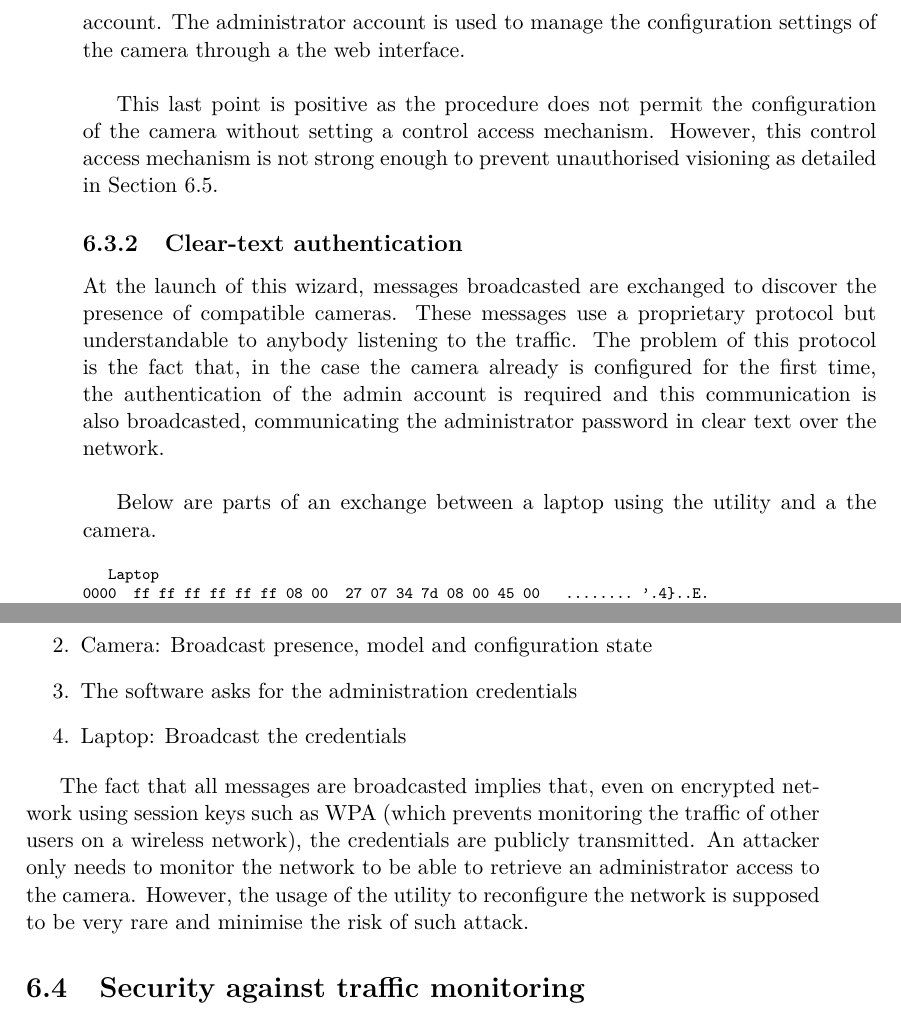
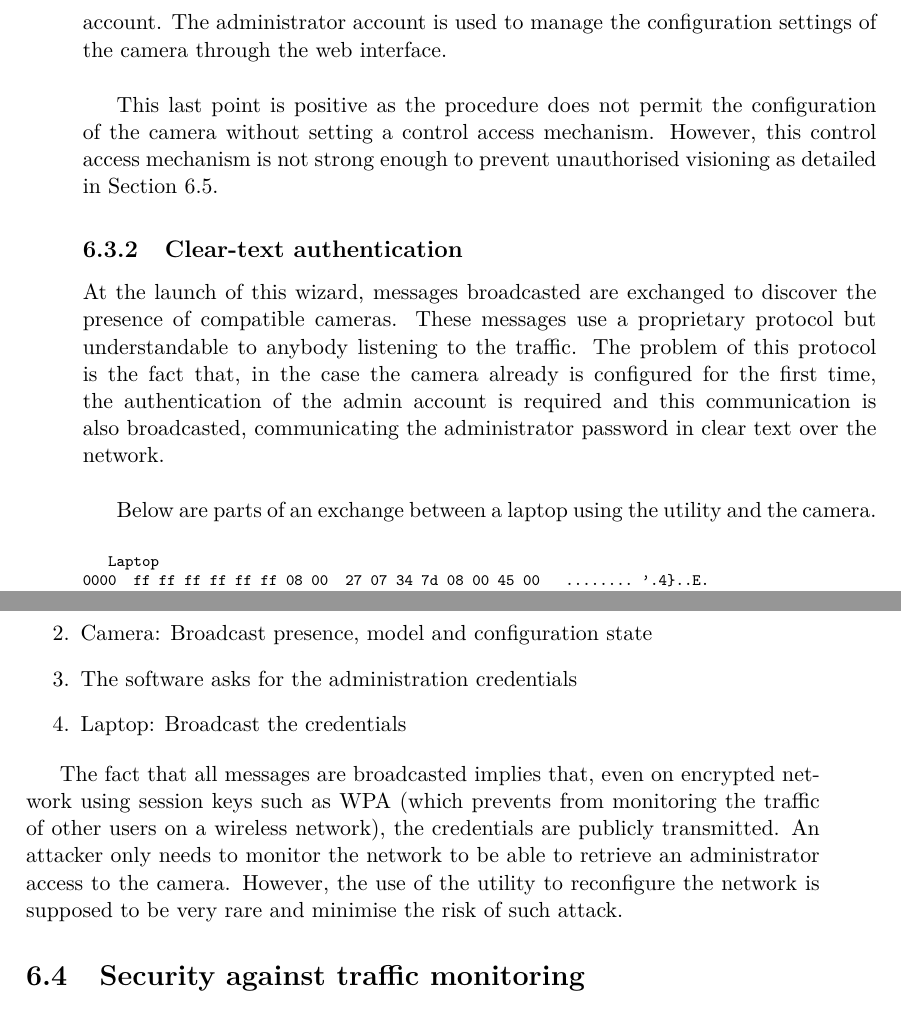
Before and after one commit to mart-e/thesis-report, a LaTeX thesis (Thesis.tex, which reads includes/camera-dcs.tex): two parts of pages 57 and 58 of 84, joined at a grey line, cut so that both start at the same text. Compiled offline with pdfLaTeX.

Commit message:
Corrections typo, gramm, suggestions l.63->138

```diff
--- a/includes/camera-dcs.tex
+++ b/includes/camera-dcs.tex
@@ -68,7 +68,7 @@ The source code has finally been retrieved\footnote{The archive downloaded is av
 
 The installation and configuration of the software are realised using an ActiveX wizard utility provided with a CD-ROM included with the camera.
 This utility is used to configure the connectivity aspect of the camera and to secure the admin account.
-The administrator account is used to manage the configuration settings of the camera through a the web interface.\\
+The administrator account is used to manage the configuration settings of the camera through the web interface.\\
 
 This last point is positive as the procedure does not permit the configuration of the camera without setting a control access mechanism.
 %To access the main web interface, a username and password are required, preventing any unauthorised access to the interface.
@@ -81,7 +81,7 @@ At the launch of this wizard, messages broadcasted are exchanged to discover the
 These messages use a proprietary protocol but understandable to anybody listening to the traffic.
 The problem of this protocol is the fact that, in the case the camera already is configured for the first time, the authentication of the admin account is required and this communication is also broadcasted, communicating the administrator password in clear text over the network.\\
 
-Below are parts of an exchange between a laptop using the utility and a the camera.
+Below are parts of an exchange between a laptop using the utility and the camera.
 
 {\scriptsize
 \begin{verbatim}
@@ -133,9 +133,9 @@ While the meaning of each byte would require a larger study, it is however easy
 \end{enumerate}
 
 %Updating the administrator password follows the same
-The fact that all messages are broadcasted implies that, even on encrypted network using session keys such as WPA (which prevents monitoring the traffic of other users on a wireless network), the credentials are publicly transmitted.
+The fact that all messages are broadcasted implies that, even on encrypted network using session keys such as WPA (which prevents from monitoring the traffic of other users on a wireless network), the credentials are publicly transmitted.
 An attacker only needs to monitor the network to be able to retrieve an administrator access to the camera.
-However, the usage of the utility to reconfigure the network is supposed to be very rare and minimise the risk of such attack.
+However, the use of the utility to reconfigure the network is supposed to be very rare and minimise the risk of such attack.
 
 \section{Security against traffic monitoring}
 \label{sec:dcs-proto}
```
